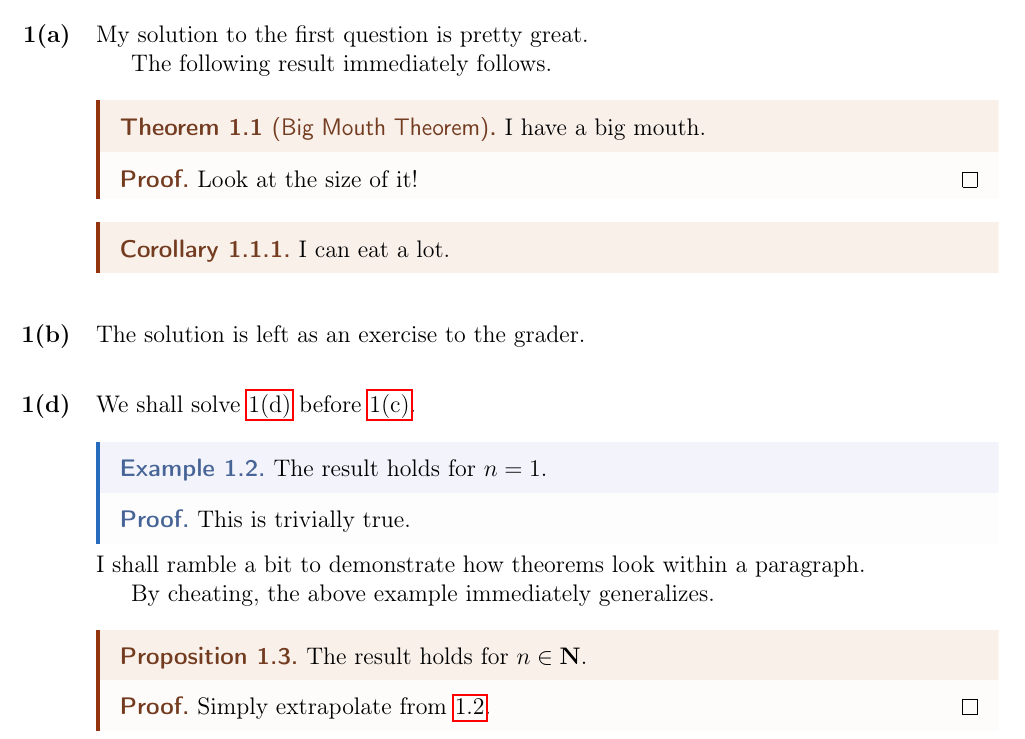
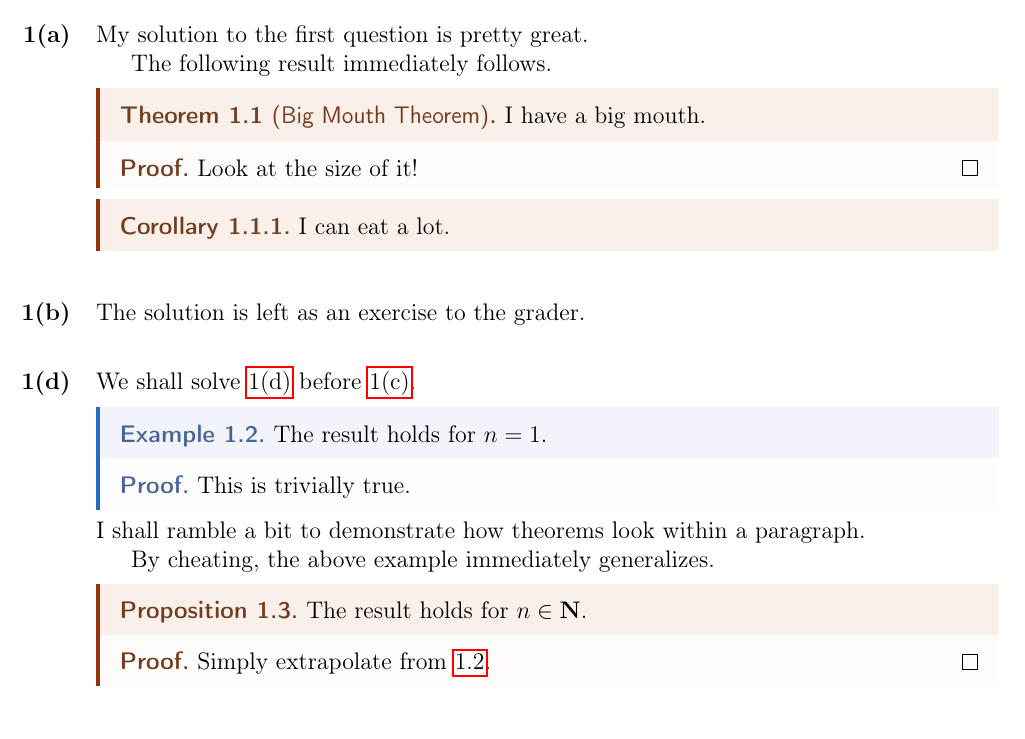
Before and after one commit to cherche/texfiles, a LaTeX document (sample-hw/mat157-a3.tex, which reads preamble-notes.tex): part of page 1 of 2, cut so that both start at the same text. Compiled offline with pdfLaTeX.

Commit message:
Reduce theorem top margin so paragraphs look less awkward

```diff
--- a/preamble-notes.tex
+++ b/preamble-notes.tex
@@ -43,10 +43,10 @@
 
 %%%%% Theorem stuff
 % see https://github.com/gillescastel/university-setup/
-\makeatother
 \usepackage{thmtools}
 \usepackage[framemethod=TikZ]{mdframed}
-\mdfsetup{skipabove=1em,skipbelow=0em}
+
+\mdfsetup{skipabove=0.5em,skipbelow=0em}
 
 \theoremstyle{definition}
 
@@ -116,10 +116,10 @@
 
 
 \declaretheorem[style=thmproofbox, name=Proof]{replacementproof}
-\renewenvironment{proof}[1][\proofname]{\vspace{-12pt}\begin{replacementproof}}{\end{replacementproof}}
+\renewenvironment{proof}[1][\proofname]{\vspace{-0.5em}\begin{replacementproof}}{\end{replacementproof}}
 
 \declaretheorem[style=thmexplanationbox, name=Proof]{tmpexplanation}
-\newenvironment{explanation}[1][]{\vspace{-12pt}\begin{tmpexplanation}}{\end{tmpexplanation}}
+\newenvironment{explanation}[1][]{\vspace{-0.5em}\begin{tmpexplanation}}{\end{tmpexplanation}}
 
 \declaretheorem[style=thmblueline, numbered=no, name=Remark]{remark}
 \declaretheorem[style=thmblueline, numbered=no, name=Note]{note}
```
